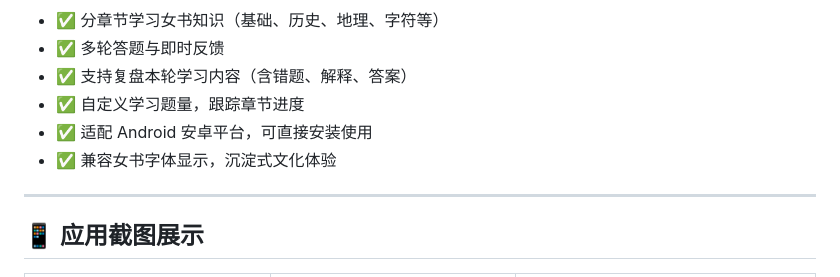
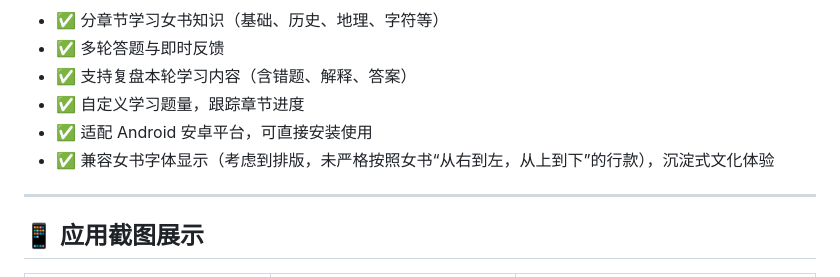
Before and after one commit to iyau76/Nvshu-Learning-App, a Markdown page: README.md, the part around the change. Drawn GitHub-style.

```diff
--- a/README.md
+++ b/README.md
@@ -17,7 +17,7 @@
 - ✅ 支持复盘本轮学习内容（含错题、解释、答案）
 - ✅ 自定义学习题量，跟踪章节进度
 - ✅ 适配 Android 安卓平台，可直接安装使用
-- ✅ 兼容女书字体显示，沉淀式文化体验
+- ✅ 兼容女书字体显示（考虑到排版，未严格按照女书“从右到左，从上到下”的行款），沉淀式文化体验
 
 ---
 
```
